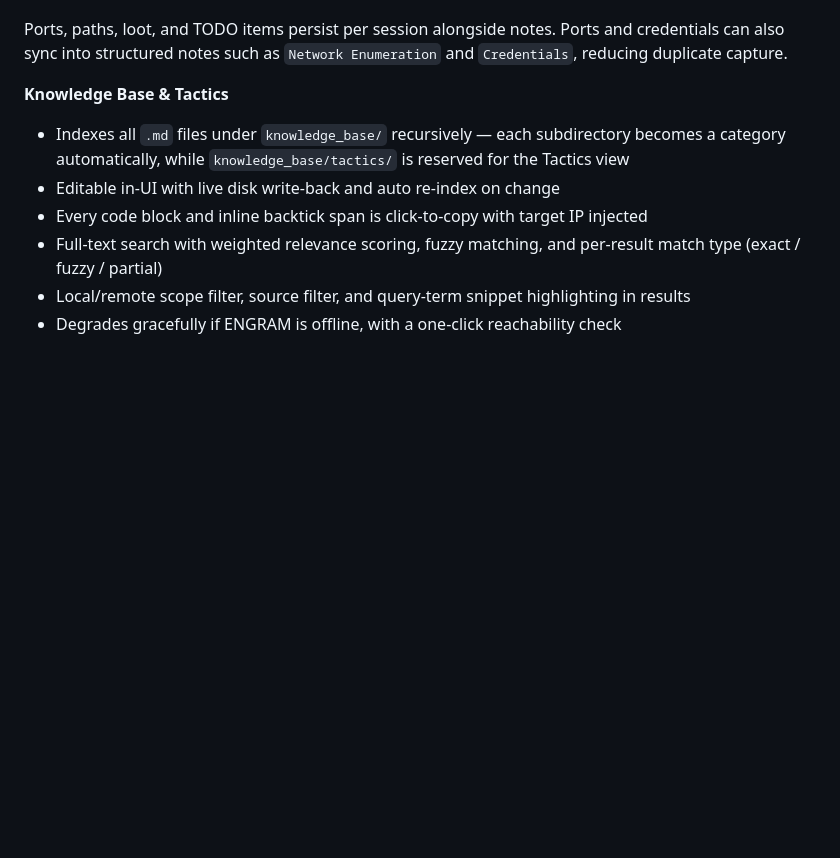
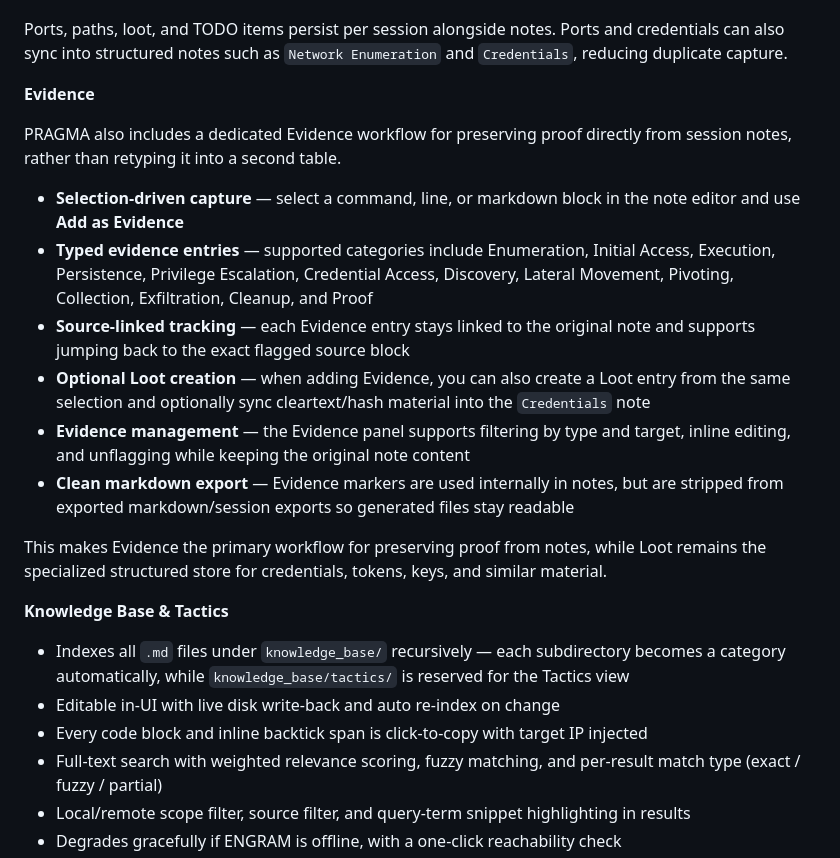
Before and after one commit to VJakoby/pragma-workbench, a Markdown page: README.md, the part around the change. GitHub-like rendering; blank space fills up the shorter version.

```diff
--- a/README.md
+++ b/README.md
@@ -99,6 +99,19 @@ A persistent in-session capture tool accessible from the topbar:
 - **TODO** — a session-wide checkbox list for next steps, kept alongside the session so unfinished tasks persist across reloads and later reopen
 
 Ports, paths, loot, and TODO items persist per session alongside notes. Ports and credentials can also sync into structured notes such as `Network Enumeration` and `Credentials`, reducing duplicate capture.
+
+**Evidence**
+
+PRAGMA also includes a dedicated Evidence workflow for preserving proof directly from session notes, rather than retyping it into a second table.
+
+- **Selection-driven capture** — select a command, line, or markdown block in the note editor and use **Add as Evidence**
+- **Typed evidence entries** — supported categories include Enumeration, Initial Access, Execution, Persistence, Privilege Escalation, Credential Access, Discovery, Lateral Movement, Pivoting, Collection, Exfiltration, Cleanup, and Proof
+- **Source-linked tracking** — each Evidence entry stays linked to the original note and supports jumping back to the exact flagged source block
+- **Optional Loot creation** — when adding Evidence, you can also create a Loot entry from the same selection and optionally sync cleartext/hash material into the `Credentials` note
+- **Evidence management** — the Evidence panel supports filtering by type and target, inline editing, and unflagging while keeping the original note content
+- **Clean markdown export** — Evidence markers are used internally in notes, but are stripped from exported markdown/session exports so generated files stay readable
+
+This makes Evidence the primary workflow for preserving proof from notes, while Loot remains the specialized structured store for credentials, tokens, keys, and similar material.
 
 **Knowledge Base & Tactics**
 - Indexes all `.md` files under `knowledge_base/` recursively — each subdirectory becomes a category automatically, while `knowledge_base/tactics/` is reserved for the Tactics view
```
